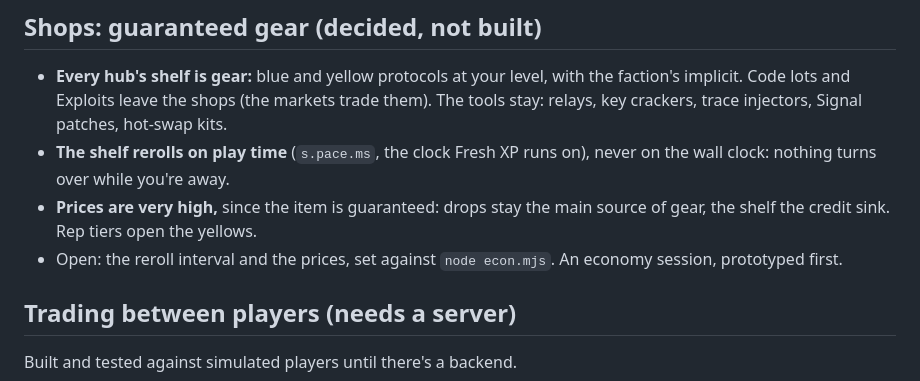
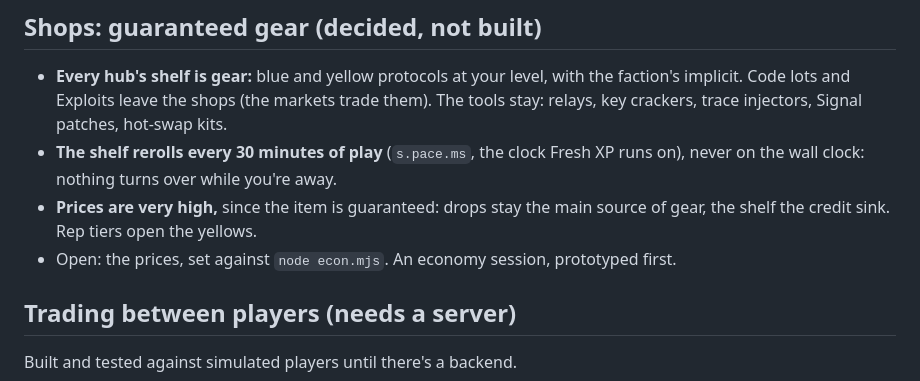
Before and after one commit to Davebee123/Blackbox, a Markdown page: docs/economy.md, the part around the change. Drawn GitHub-style.

Commit message:
docs/economy.md: the shop shelf rerolls every 30 minutes of play
Co-Authored-By: Claude Opus 5.5 <noreply@anthropic.com>
Claude-Session: https://claude.ai/code/session_01JAC41DMD6mfZfpTca5kAWF

```diff
--- a/docs/economy.md
+++ b/docs/economy.md
@@ -129,11 +129,11 @@ An old save keeps its count; its rank follows the new table, and its stash room
 - **Every hub's shelf is gear:** blue and yellow protocols at your level, with the faction's implicit. Code lots and
   Exploits leave the shops (the markets trade them). The tools stay: relays, key crackers, trace injectors, Signal
   patches, hot-swap kits.
-- **The shelf rerolls on play time** (`s.pace.ms`, the clock Fresh XP runs on), never on the wall clock: nothing turns
-  over while you're away.
+- **The shelf rerolls every 30 minutes of play** (`s.pace.ms`, the clock Fresh XP runs on), never on the wall clock:
+  nothing turns over while you're away.
 - **Prices are very high,** since the item is guaranteed: drops stay the main source of gear, the shelf the credit
   sink. Rep tiers open the yellows.
-- Open: the reroll interval and the prices, set against `node econ.mjs`. An economy session, prototyped first.
+- Open: the prices, set against `node econ.mjs`. An economy session, prototyped first.
 
 ## Trading between players (needs a server)
 
```
